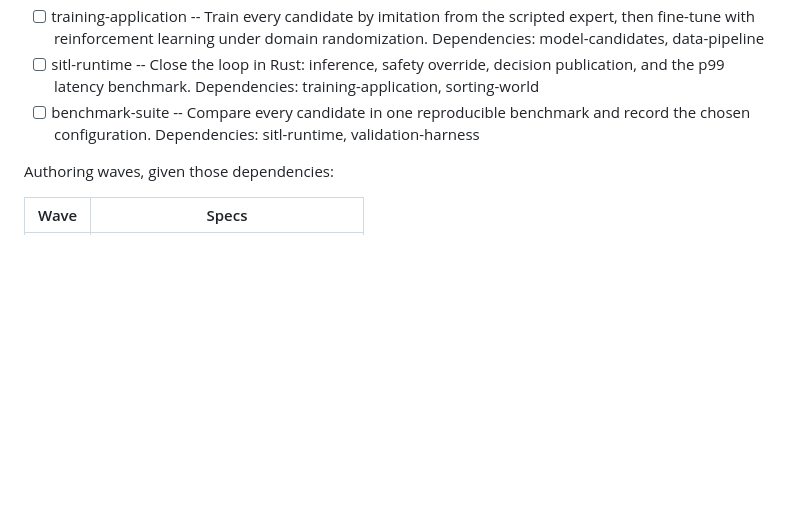
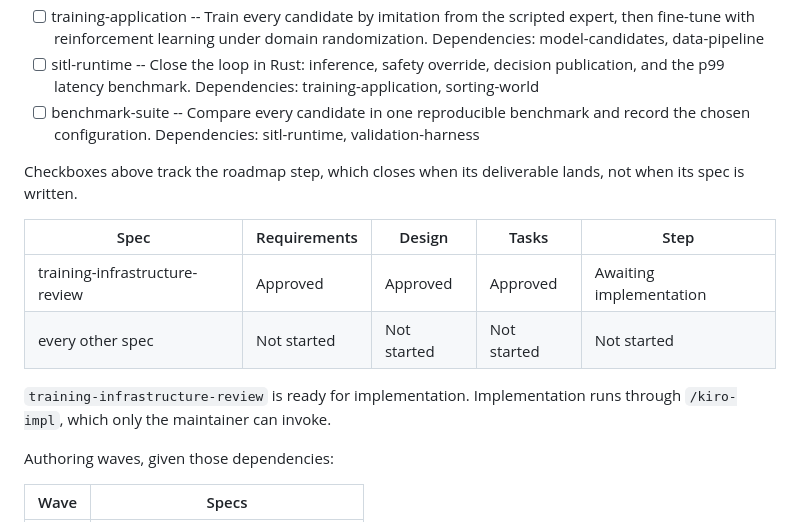
Before and after one commit to alexandrelheinen/clave, a Markdown page: .kiro/steering/roadmap.md, the part around the change. Rendered like a GitHub page; blank space fills up the shorter version.

Commit message:
Record that the v0.1.0 spec is complete and its step is not
A reader of the roadmap could not tell the difference between a step nobody has
started and a step fully specified and waiting on a command only the maintainer
can run. The checkbox tracks the step, which closes when the deliverable lands,
so it stays unchecked while the spec behind it is approved through all three
phases.

Co-Authored-By: Claude Opus 5 <noreply@anthropic.com>

```diff
--- a/.kiro/steering/roadmap.md
+++ b/.kiro/steering/roadmap.md
@@ -267,6 +267,17 @@ the ladder rests on.
 - [ ] sitl-runtime -- Close the loop in Rust: inference, safety override, decision publication, and the p99 latency benchmark. Dependencies: training-application, sorting-world
 - [ ] benchmark-suite -- Compare every candidate in one reproducible benchmark and record the chosen configuration. Dependencies: sitl-runtime, validation-harness
 
+Checkboxes above track the roadmap step, which closes when its deliverable
+lands, not when its spec is written.
+
+| Spec | Requirements | Design | Tasks | Step |
+| --- | --- | --- | --- | --- |
+| training-infrastructure-review | Approved | Approved | Approved | Awaiting implementation |
+| every other spec | Not started | Not started | Not started | Not started |
+
+`training-infrastructure-review` is ready for implementation. Implementation
+runs through `/kiro-impl`, which only the maintainer can invoke.
+
 Authoring waves, given those dependencies:
 
 | Wave | Specs |
```
